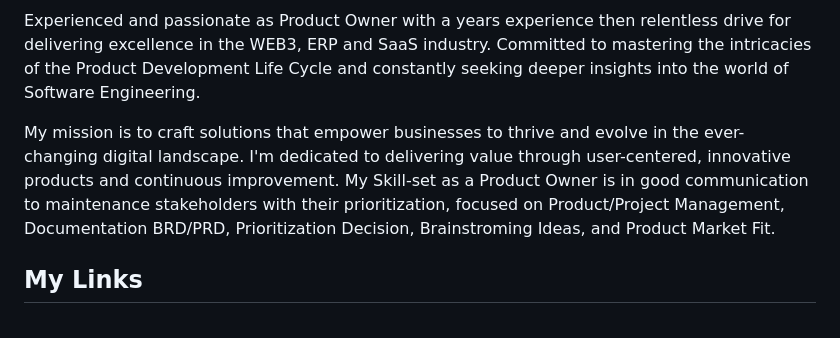
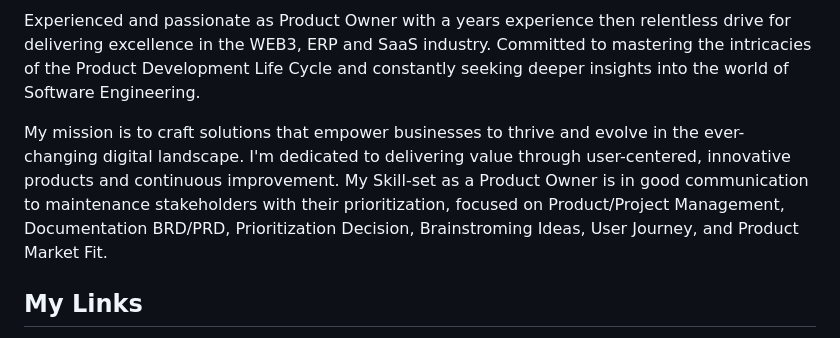
Before and after one commit to revou-fsse-3/module-1-Muhammad-Rizki-Aldiansyah, a Markdown page: README.md, the part around the change. Drawn GitHub-style.

```diff
--- a/README.md
+++ b/README.md
@@ -10,7 +10,7 @@ Hi, I'm Aldi. Product Owner
 
 Experienced and passionate as Product Owner with a years experience then relentless drive for delivering excellence in the WEB3, ERP and SaaS industry. Committed to mastering the intricacies of the Product Development Life Cycle and constantly seeking deeper insights into the world of Software Engineering.
 
-My mission is to craft solutions that empower businesses to thrive and evolve in the ever-changing digital landscape. I'm dedicated to delivering value through user-centered, innovative products and continuous improvement. My Skill-set as a Product Owner is in good communication to maintenance stakeholders with their prioritization, focused on Product/Project Management, Documentation BRD/PRD, Prioritization Decision, Brainstroming Ideas, and Product Market Fit.
+My mission is to craft solutions that empower businesses to thrive and evolve in the ever-changing digital landscape. I'm dedicated to delivering value through user-centered, innovative products and continuous improvement. My Skill-set as a Product Owner is in good communication to maintenance stakeholders with their prioritization, focused on Product/Project Management, Documentation BRD/PRD, Prioritization Decision, Brainstroming Ideas, User Journey, and Product Market Fit.
 
 ## My Links
 
```
